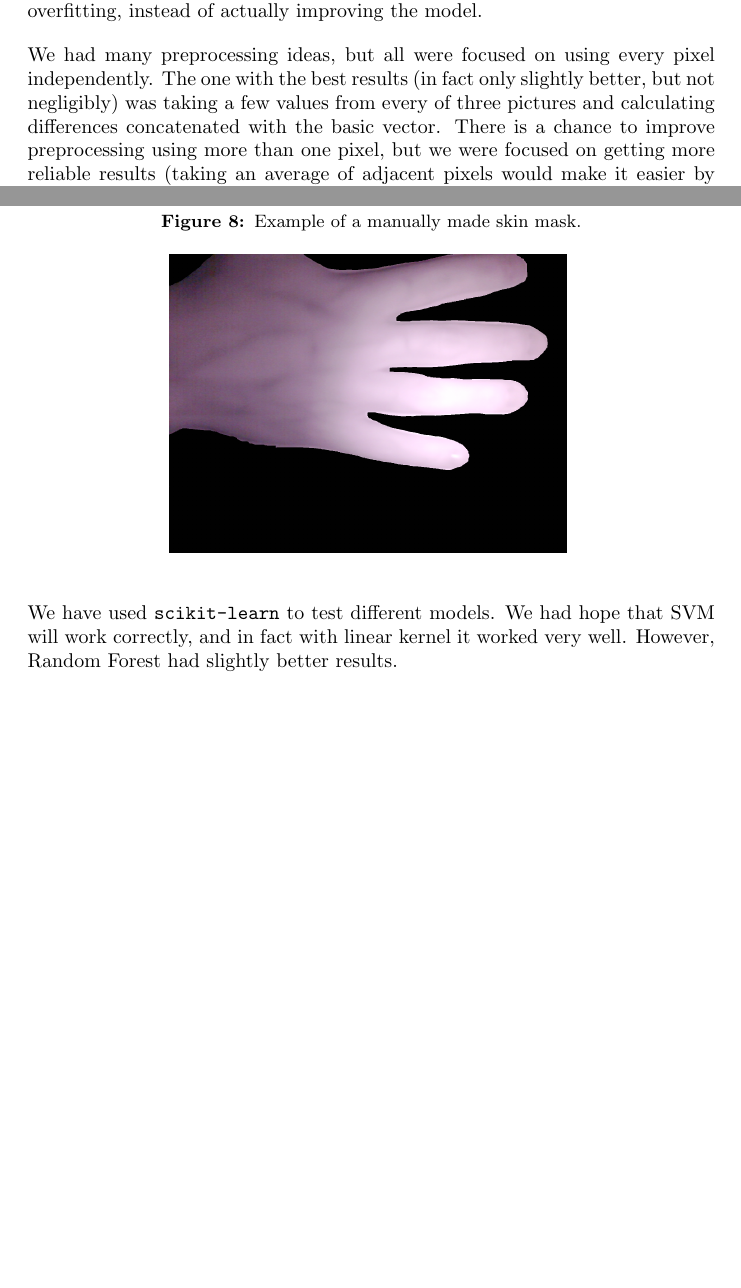
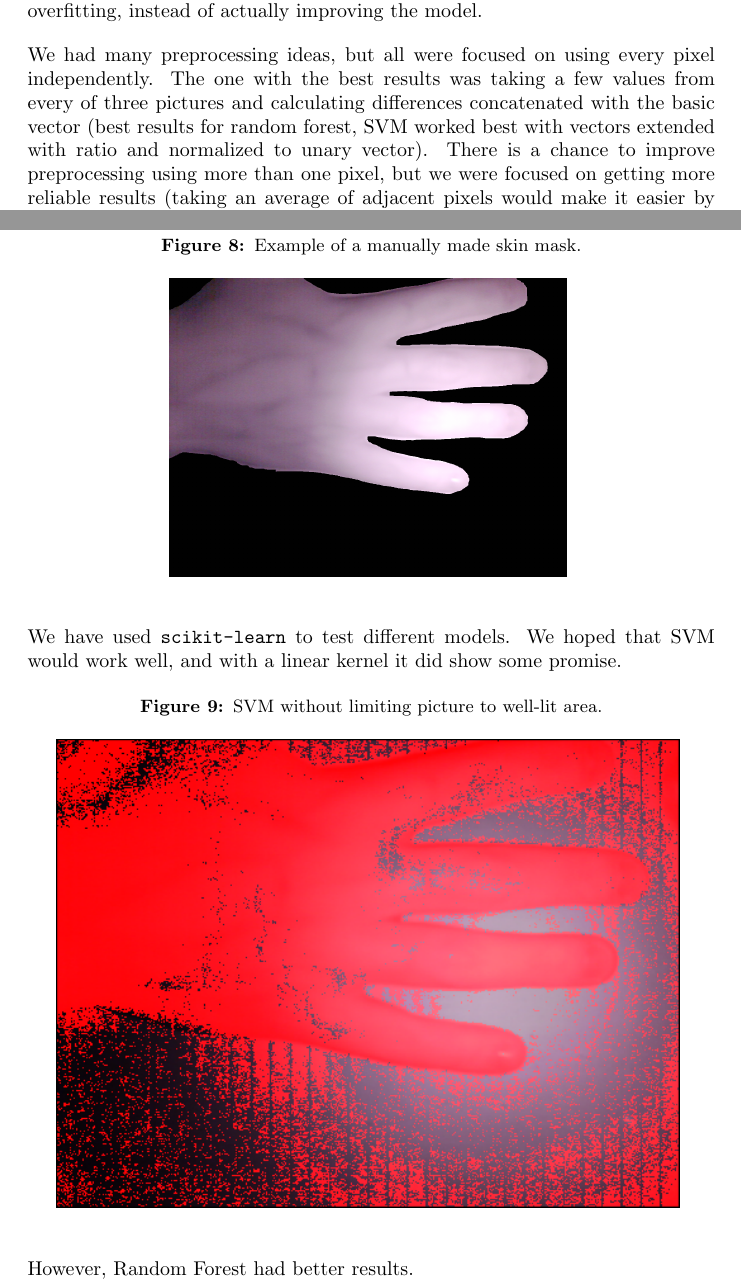
Before and after one commit to tomaszgarbus/rgbd-face-auth, a LaTeX thesis (whitepaper/temp-paper.tex, which reads whitepaper/content/skin-recognition.tex): two parts of pages 16 and 17 of 46 before the commit and two parts of pages 16 and 17 of 47 after it, joined at a grey line, cut so that both start at the same text, the shorter picture padded with empty space. Compiled offline with pdfLaTeX.

Commit message:
SVM examples

```diff
--- a/whitepaper/content/skin-recognition.tex
+++ b/whitepaper/content/skin-recognition.tex
@@ -307,9 +307,10 @@
 
                 We had many preprocessing ideas, but all were focused
                 on using every pixel independently.
-                The one with the best results (in fact only slightly better,
-                but not negligibly) was taking a few values from every of three pictures
-                and calculating differences concatenated with the basic vector.
+                The one with the best results was taking a few values from every of three pictures
+                and calculating differences concatenated with the basic vector (best results for
+                random forest, SVM worked best with vectors extended with ratio and normalized
+                to unary vector).
                 There is a chance to improve preprocessing using more than one pixel,
                 but we were focused on getting more reliable results
                 (taking an average of adjacent pixels would make it easier
@@ -330,8 +331,14 @@
                 \end{figure}
 
                 We have used \texttt{scikit-learn} to test different models.
-                We had hope that SVM will work correctly,
-                and in fact with linear kernel it worked very well.
-                However, Random Forest had slightly better results.
+                We hoped that SVM would work well, and with a
+                linear kernel it did show some promise.
 
-                [TODO: SVM PIC]
+                 \begin{figure}[H]
+                    \caption{SVM without limiting picture to well-lit area.}
+                    \centering
+                    \includegraphics[width=11cm]{svm_no_cut}
+                    \label{fig:svm_no_cut}
+                \end{figure}
+
+                However, Random Forest had  better results.
```
Also changed, not shown: whitepaper/pictures/svm_no_cut.png (added), whitepaper/pictures/svm_skin.png (added), whitepaper/content/skin-recognition.tex (10 more changed lines).
